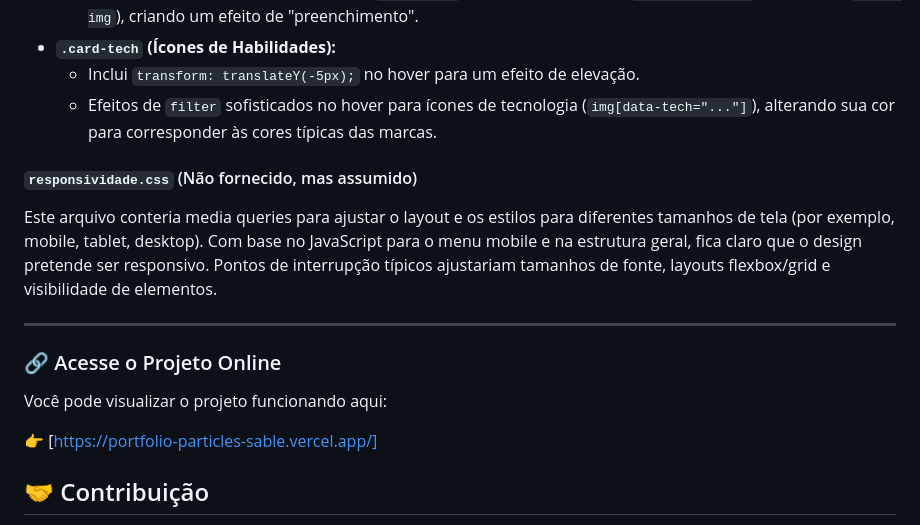
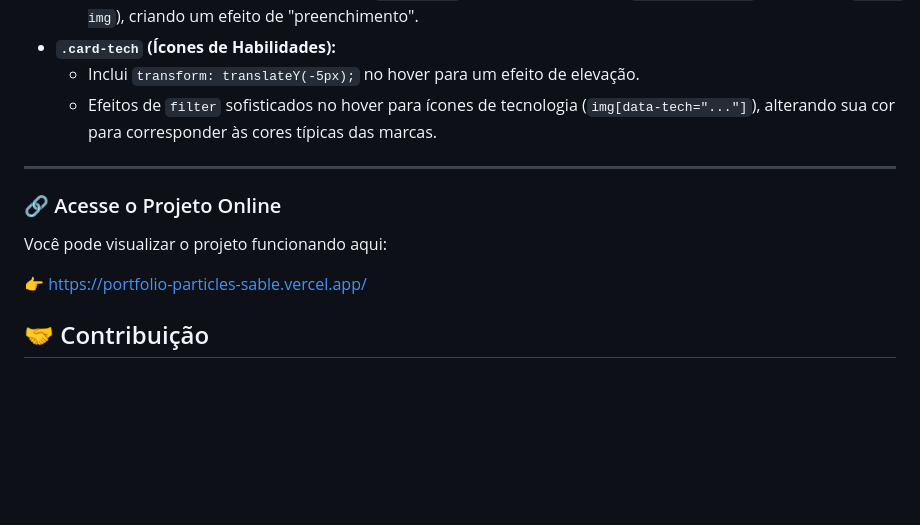
Before and after one commit to G4brielMoura/Portfolio-Particles, a Markdown page: README.md, the part around the change printed below. Rendered like a GitHub page; blank space fills up the shorter version.

Commit message:
Mods_README.md

```diff
--- a/README.md
+++ b/README.md
@@ -305,17 +305,13 @@ O CSS define a apresentação visual, o layout e as animações.
     * Inclui `transform: translateY(-5px);` no hover para um efeito de elevação.
     * Efeitos de `filter` sofisticados no hover para ícones de tecnologia (`img[data-tech="..."]`), alterando sua cor para corresponder às cores típicas das marcas.
 
-#### `responsividade.css` (Não fornecido, mas assumido)
-
-Este arquivo conteria media queries para ajustar o layout e os estilos para diferentes tamanhos de tela (por exemplo, mobile, tablet, desktop). Com base no JavaScript para o menu mobile e na estrutura geral, fica claro que o design pretende ser responsivo. Pontos de interrupção típicos ajustariam tamanhos de fonte, layouts flexbox/grid e visibilidade de elementos.
-
 ---
 
 ### 🔗 Acesse o Projeto Online
 
 Você pode visualizar o projeto funcionando aqui:
 
-👉 [https://portfolio-particles-sable.vercel.app/]
+👉 https://portfolio-particles-sable.vercel.app/
 
 ## 🤝 Contribuição
 
```
Also changed, not shown: other parts of README.md (+1 -1 lines).
